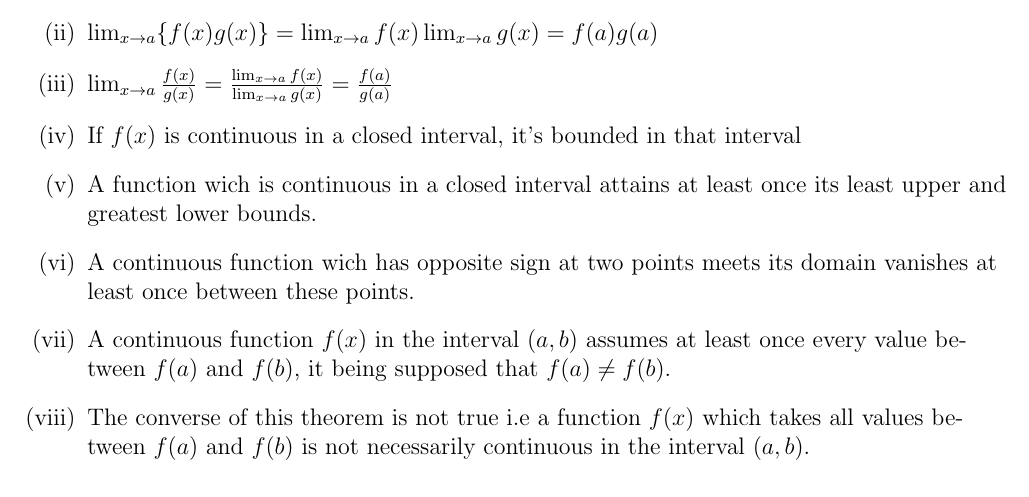
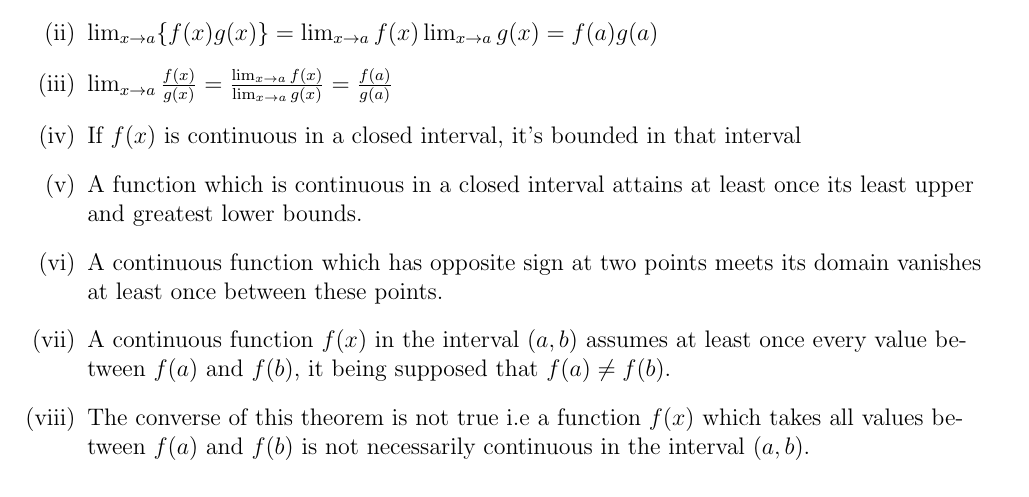
Before and after one commit to Turja-Roy/ETE-Books-and-Notes, a LaTeX document (11/MATH-181/Notes/Calculus.tex, which reads 11/MATH-181/Notes/sections/2-Continuity.tex): part of page 12 of 14, cut so that both start at the same text. Compiled offline with pdfLaTeX.

Commit message:
Update 2023-02-24 21:10

```diff
--- a/11/MATH-181/Notes/sections/2-Continuity.tex
+++ b/11/MATH-181/Notes/sections/2-Continuity.tex
@@ -127,8 +127,8 @@ The denominator of these fractions are getting larger and fast approaching $0 =
         \item $ \lim_{x \to a} \{ f(x)g(x) \} = \lim_{x \to a} f(x)\lim_{x \to a} g(x) = f(a)g(a) $
         \item $ \lim_{x \to a} \frac{f(x)}{g(x)} = \frac{\lim_{x \to a} f(x)}{\lim_{x \to a} g(x)} = \frac{f(a)}{g(a)} $
         \item If $f(x)$ is continuous in a closed interval, it's bounded in that interval
-        \item A function wich is continuous in a closed interval attains at least once its least upper and greatest lower bounds.
-        \item A continuous function wich has opposite sign at two points meets its domain vanishes at least once between these points.
+        \item A function which is continuous in a closed interval attains at least once its least upper and greatest lower bounds.
+        \item A continuous function which has opposite sign at two points meets its domain vanishes at least once between these points.
         \item A continuous function $f(x)$ in the interval $(a,b)$ assumes at least once every value between $f(a)$ and $f(b)$, it being supposed that $f(a) \neq f(b)$.
         \item The converse of this theorem is not true i.e a function $f(x)$ which takes all values between $f(a)$ and $f(b)$ is not necessarily continuous in the interval $(a,b)$.
     \end{enumerate}
```
Also changed, not shown: 11/MATH-181/Notes/Calculus.pdf.
